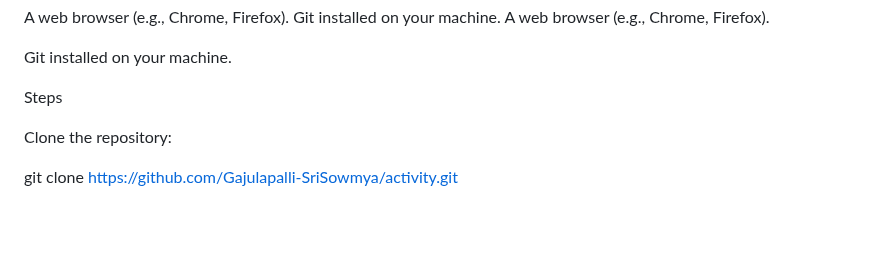
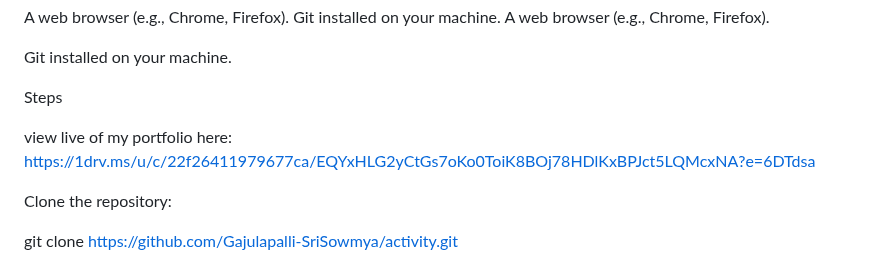
Before and after one commit to Gajulapalli-SriSowmya/portfolio.html, a Markdown page: README.md, the part around the change. Rendered like a GitHub page; blank space fills up the shorter version.

```diff
--- a/README.md
+++ b/README.md
@@ -51,7 +51,8 @@ Git installed on your machine.
 
 Steps
 
-
+view live of my portfolio here:
+https://1drv.ms/u/c/22f26411979677ca/EQYxHLG2yCtGs7oKo0ToiK8BOj78HDlKxBPJct5LQMcxNA?e=6DTdsa
 
 
 
```
